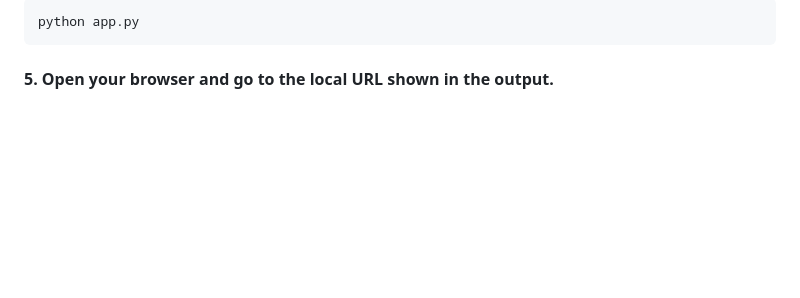
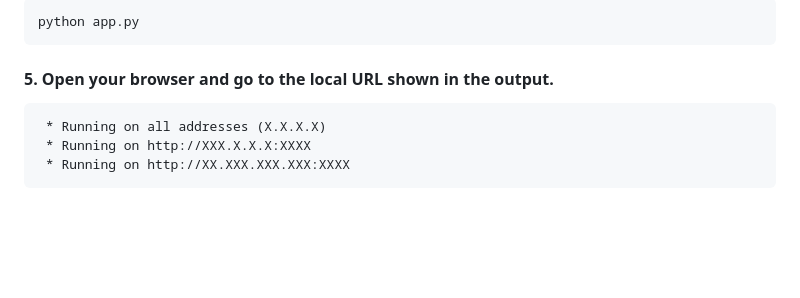
Before and after one commit to pomelo-nwu/ReasonGraph, a Markdown page: README.md, the part around the change. GitHub-like rendering; blank space fills up the shorter version.

````diff
--- a/README.md
+++ b/README.md
@@ -154,6 +154,11 @@ python app.py
 ```
 
 #### 5. Open your browser and go to the local URL shown in the output.
+```
+ * Running on all addresses (X.X.X.X)
+ * Running on http://XXX.X.X.X:XXXX
+ * Running on http://XX.XXX.XXX.XXX:XXXX
+```
 
 <div>&nbsp;</div>
 <div>&nbsp;</div>
````
